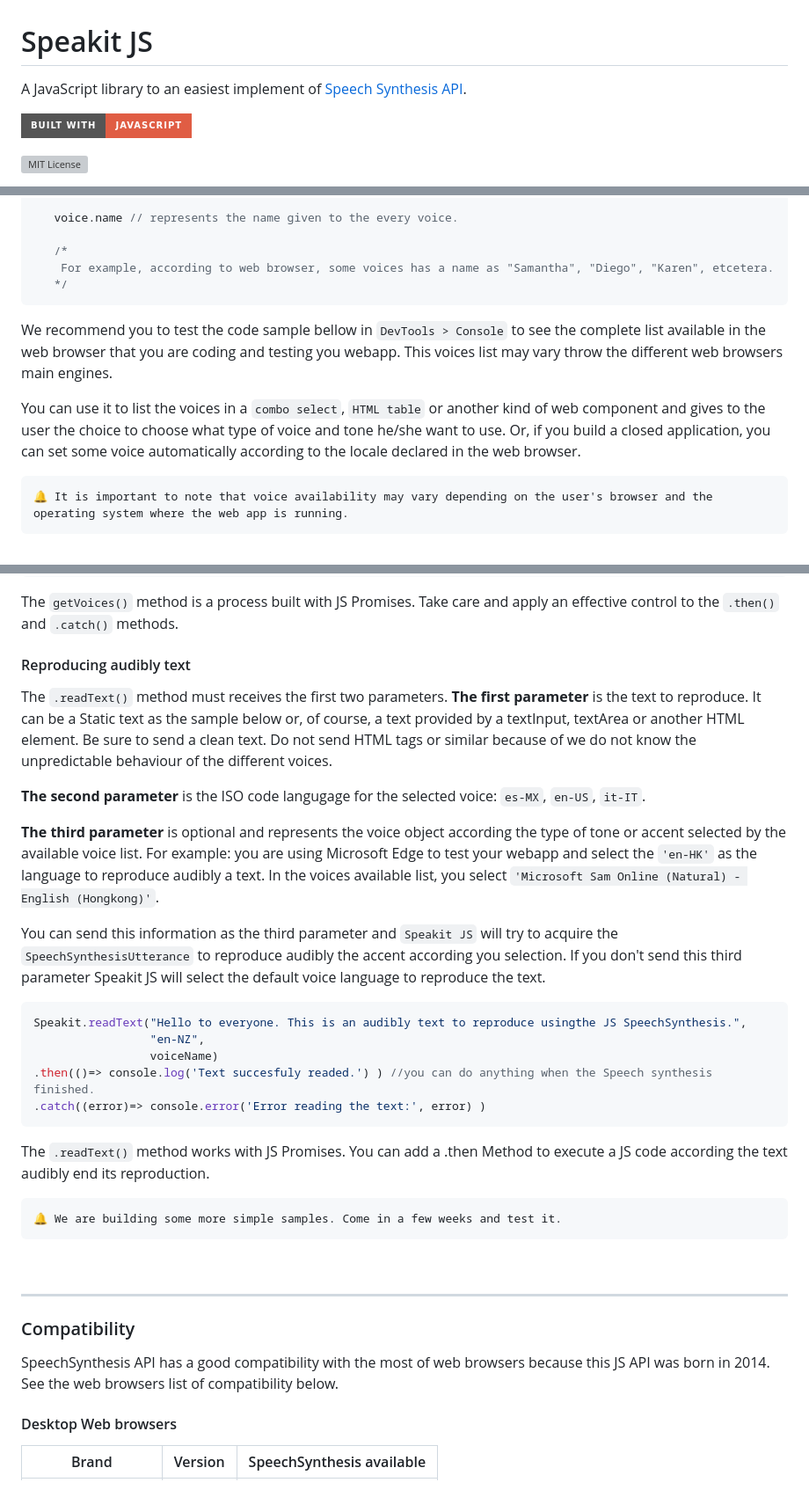
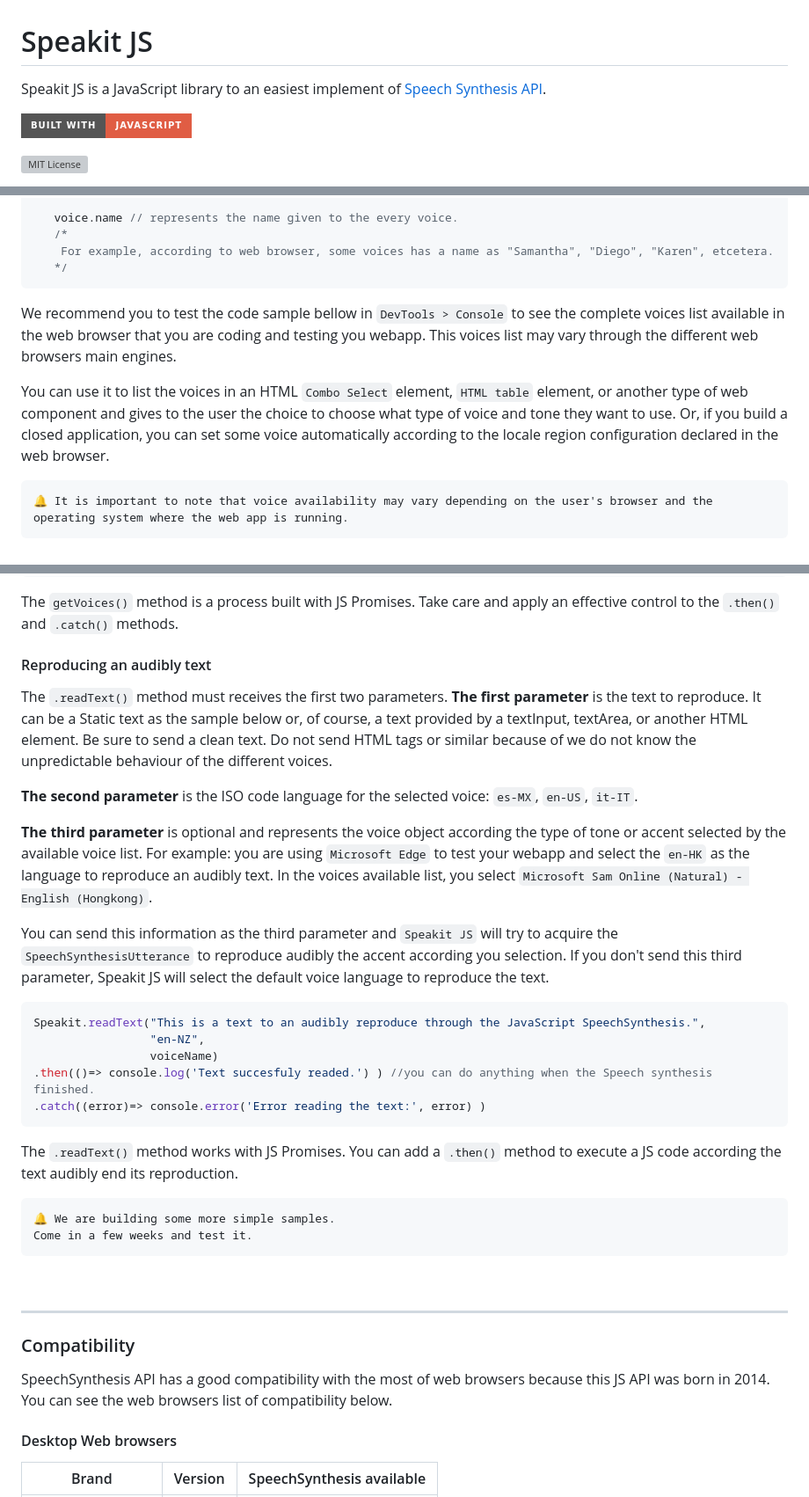
Before and after one commit to mobilepadawan/Speakit-JS, a Markdown page: README.md, 3 parts joined by grey strips. Shown at 88% size. GitHub-like rendering; badges without logos; grey boxes are pictures that could not be loaded.

````diff
--- a/README.md
+++ b/README.md
@@ -1,5 +1,5 @@
 # Speakit JS
-A JavaScript library to an easiest implement of [Speech Synthesis API](https://developer.mozilla.org/en-US/docs/Web/API/SpeechSynthesis).
+Speakit JS is a JavaScript library to an easiest implement of [Speech Synthesis API](https://developer.mozilla.org/en-US/docs/Web/API/SpeechSynthesis).
 
 ![Built with JavaScript](https://img.shields.io/badge/Built%20with-JavaScript-red?style=for-the-badge&logo=javascript)
 
@@ -109,15 +109,14 @@ This method returns an array of `SpeechSynthesisVoice` objects, which represent
     */
 
    voice.name // represents the name given to the every voice.
-
    /*
     For example, according to web browser, some voices has a name as "Samantha", "Diego", "Karen", etcetera.
    */
 ```
 
-We recommend you to test the code sample bellow in `DevTools > Console` to see the complete list available in the web browser that you are coding and testing you webapp. This voices list may vary throw the different web browsers main engines.
+We recommend you to test the code sample bellow in `DevTools > Console` to see the complete voices list available in the web browser that you are coding and testing you webapp. This voices list may vary through the different web browsers main engines.
 
-You can use it to list the voices in a `combo select`, `HTML table` or another kind of web component and gives to the user the choice to choose what type of voice and tone he/she want to use. Or, if you build a closed application, you can set some voice automatically according to the locale declared in the web browser.
+You can use it to list the voices in an HTML `Combo Select` element, `HTML table` element, or another type of web component and gives to the user the choice to choose what type of voice and tone they want to use. Or, if you build a closed application, you can set some voice automatically according to the locale region configuration declared in the web browser.
 
 ```
 🔔 It is important to note that voice availability may vary depending on the user's browser and the operating system where the web app is running.
@@ -159,29 +158,31 @@ function loadVoicesInSelect(languageSelect) {
 
 The `getVoices()` method is a process built with JS Promises. Take care and apply an effective control to the `.then()` and `.catch()` methods.
 
-#### Reproducing audibly text
+#### Reproducing an audibly text
 
-The `.readText()` method must receives the first two parameters. **The first parameter** is the text to reproduce. It can be a Static text as the sample below or, of course, a text provided by a textInput, textArea or another HTML element. Be sure to send a clean text. Do not send HTML tags or similar because of we do not know the unpredictable behaviour of the different voices.
+The `.readText()` method must receives the first two parameters. **The first parameter** is the text to reproduce. It can be a Static text as the sample below or, of course, a text provided by a textInput, textArea, or another HTML element. Be sure to send a clean text. Do not send HTML tags or similar because of we do not know the unpredictable behaviour of the different voices.
 
-**The second parameter** is the ISO code langugage for the selected voice: `es-MX`, `en-US`, `it-IT`.
+**The second parameter** is the ISO code language for the selected voice: `es-MX`, `en-US`, `it-IT`.
 
-**The third parameter** is optional and represents the voice object according the type of tone or accent selected by the available voice list. For example: you are using Microsoft Edge to test your webapp and select the `'en-HK'` as the language to reproduce audibly a text. In the voices available list, you select `'Microsoft Sam Online (Natural) - English (Hongkong)'`.
+**The third parameter** is optional and represents the voice object according the type of tone or accent selected by the available voice list.
+For example: you are using `Microsoft Edge` to test your webapp and select the `en-HK` as the language to reproduce an audibly text. In the voices available list, you select `Microsoft Sam Online (Natural) - English (Hongkong)`.
 
-You can send this information as the third parameter and `Speakit JS` will try to acquire the `SpeechSynthesisUtterance` to reproduce audibly the accent according you selection. If you don't send this third parameter Speakit JS will select the default voice language to reproduce the text.
+You can send this information as the third parameter and `Speakit JS` will try to acquire the `SpeechSynthesisUtterance` to reproduce audibly the accent according you selection. If you don't send this third parameter, Speakit JS will select the default voice language to reproduce the text.
 
 ```javascript
-Speakit.readText("Hello to everyone. This is an audibly text to reproduce usingthe JS SpeechSynthesis.",
+Speakit.readText("This is a text to an audibly reproduce through the JavaScript SpeechSynthesis.",
                  "en-NZ",
                  voiceName)
 .then(()=> console.log('Text succesfuly readed.') ) //you can do anything when the Speech synthesis finished.
 .catch((error)=> console.error('Error reading the text:', error) )
 ```
 
-The `.readText()` method works with JS Promises. You can add a .then Method to execute a JS code according the text audibly end its reproduction.
+The `.readText()` method works with JS Promises. You can add a `.then()` method to execute a JS code according the text audibly end its reproduction.
 
 
 ```
-🔔 We are building some more simple samples. Come in a few weeks and test it.
+🔔 We are building some more simple samples.
+Come in a few weeks and test it.
 ```
 
 <br>
@@ -189,7 +190,7 @@ The `.readText()` method works with JS Promises. You can add a .then Method to e
 
 ### Compatibility
 
-SpeechSynthesis API has a good compatibility with the most of web browsers because this JS API was born in 2014. See the web browsers list of compatibility below.
+SpeechSynthesis API has a good compatibility with the most of web browsers because this JS API was born in 2014. You can see the web browsers list of compatibility below.
 
 
 #### Desktop Web browsers
````
